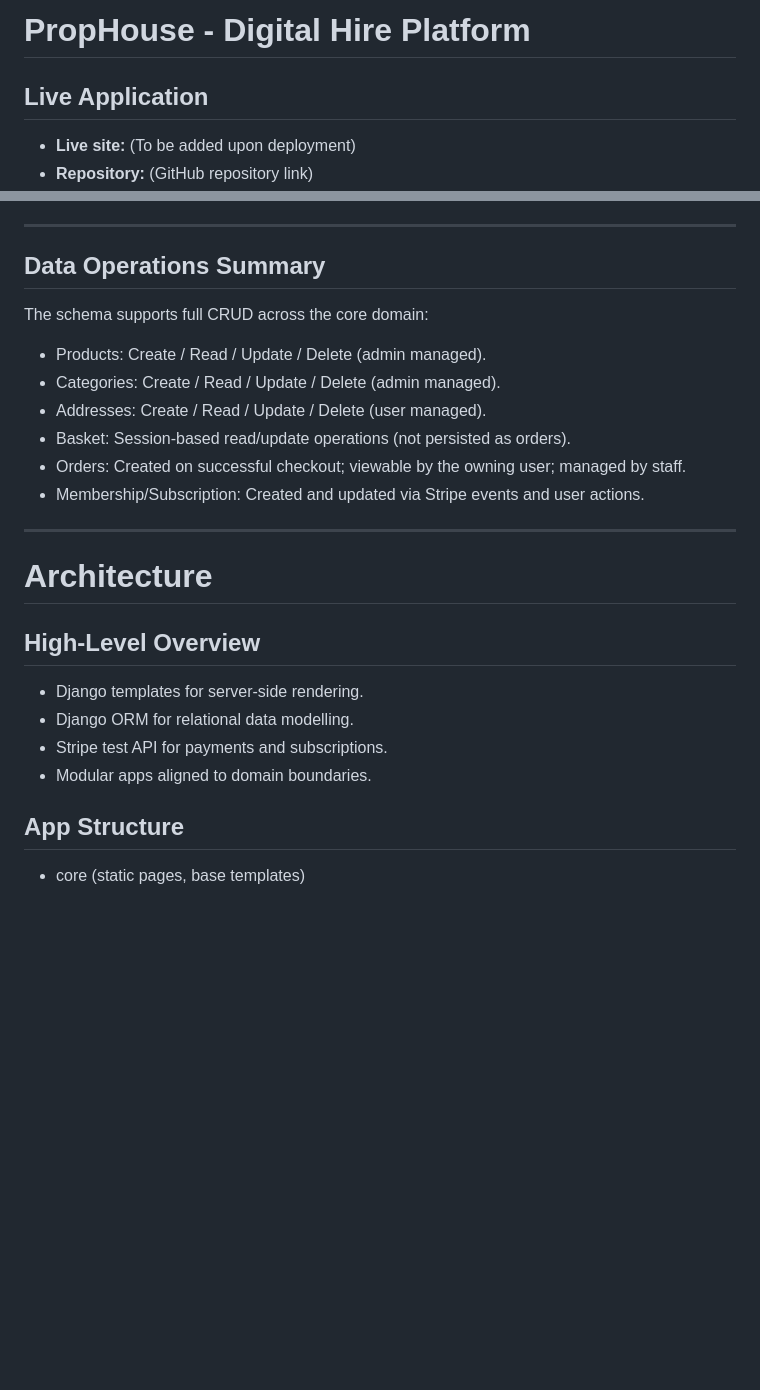
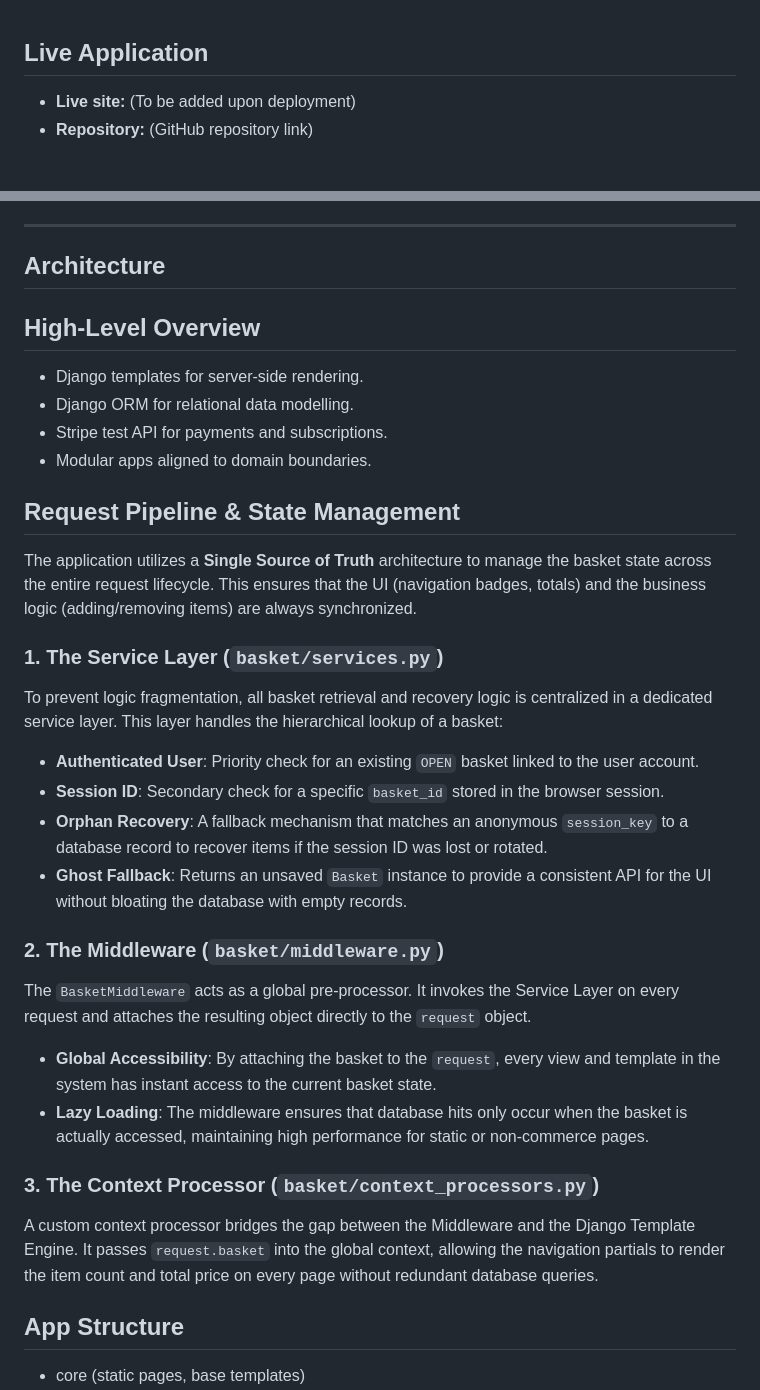
Before and after one commit to yenmangu/ms4-prop-house, a Markdown page: README.md, 2 parts joined by grey strips. GitHub-like rendering; blank space fills up the shorter version.

Commit message:
docs: document the logic, mixins and middleware

```diff
--- a/README.md
+++ b/README.md
@@ -1,5 +1,3 @@
-# PropHouse - Digital Hire Platform
-
 ## Live Application
 
 - **Live site:** (To be added upon deployment)
@@ -415,20 +413,7 @@ Suggested fields (WishlistItem):
 
 ---
 
-## Data Operations Summary
-
-The schema supports full CRUD across the core domain:
-
-- Products: Create / Read / Update / Delete (admin managed).
-- Categories: Create / Read / Update / Delete (admin managed).
-- Addresses: Create / Read / Update / Delete (user managed).
-- Basket: Session-based read/update operations (not persisted as orders).
-- Orders: Created on successful checkout; viewable by the owning user; managed by staff.
-- Membership/Subscription: Created and updated via Stripe events and user actions.
-
----
-
-# Architecture
+## Architecture
 
 ## High-Level Overview
 
@@ -436,6 +421,30 @@ The schema supports full CRUD across the core domain:
 - Django ORM for relational data modelling.
 - Stripe test API for payments and subscriptions.
 - Modular apps aligned to domain boundaries.
+
+## Request Pipeline & State Management
+
+The application utilizes a **Single Source of Truth** architecture to manage the basket state across the entire request lifecycle. This ensures that the UI (navigation badges, totals) and the business logic (adding/removing items) are always synchronized.
+
+### 1. The Service Layer (`basket/services.py`)
+
+To prevent logic fragmentation, all basket retrieval and recovery logic is centralized in a dedicated service layer. This layer handles the hierarchical lookup of a basket:
+
+- **Authenticated User**: Priority check for an existing `OPEN` basket linked to the user account.
+- **Session ID**: Secondary check for a specific `basket_id` stored in the browser session.
+- **Orphan Recovery**: A fallback mechanism that matches an anonymous `session_key` to a database record to recover items if the session ID was lost or rotated.
+- **Ghost Fallback**: Returns an unsaved `Basket` instance to provide a consistent API for the UI without bloating the database with empty records.
+
+### 2. The Middleware (`basket/middleware.py`)
+
+The `BasketMiddleware` acts as a global pre-processor. It invokes the Service Layer on every request and attaches the resulting object directly to the `request` object.
+
+- **Global Accessibility**: By attaching the basket to the `request`, every view and template in the system has instant access to the current basket state.
+- **Lazy Loading**: The middleware ensures that database hits only occur when the basket is actually accessed, maintaining high performance for static or non-commerce pages.
+
+### 3. The Context Processor (`basket/context_processors.py`)
+
+A custom context processor bridges the gap between the Middleware and the Django Template Engine. It passes `request.basket` into the global context, allowing the navigation partials to render the item count and total price on every page without redundant database queries.
 
 ## App Structure
 
```
Also changed, not shown: other parts of README.md (+26 -10 lines).
